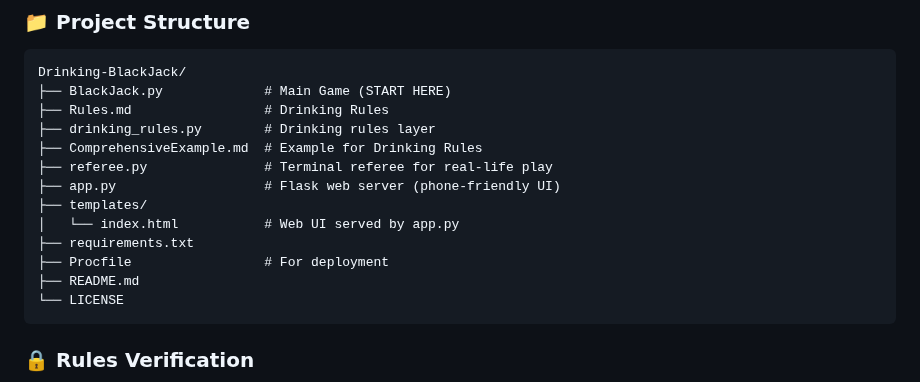
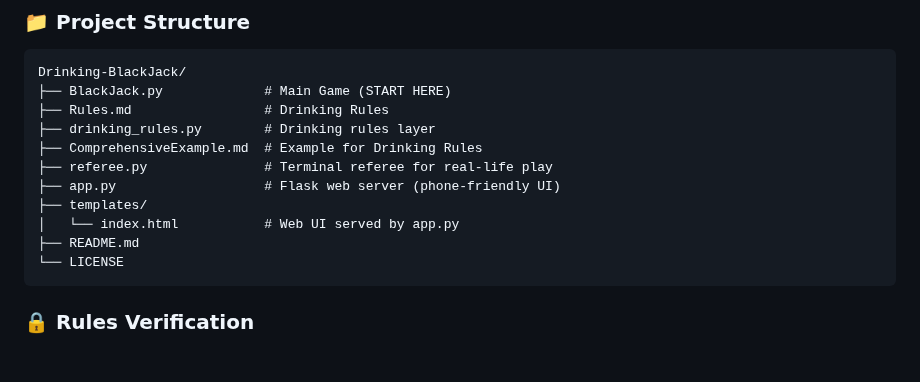
Before and after one commit to robert-rjm/Black-Out-Jack, a Markdown page: README.md, the part around the change. GitHub-like rendering; blank space fills up the shorter version.

Commit message:
Update project structure in README
Removed requirements.txt and Procfile from project structure.

````diff
--- a/README.md
+++ b/README.md
@@ -81,8 +81,6 @@ Drinking-BlackJack/
 ├── app.py                   # Flask web server (phone-friendly UI)
 ├── templates/
 │   └── index.html           # Web UI served by app.py
-├── requirements.txt
-├── Procfile                 # For deployment
 ├── README.md
 └── LICENSE
 ```
````
